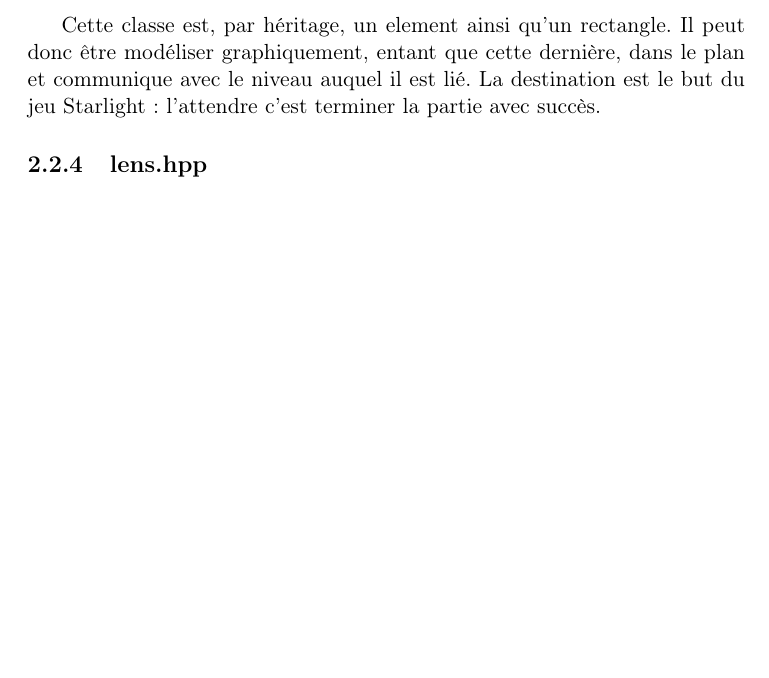
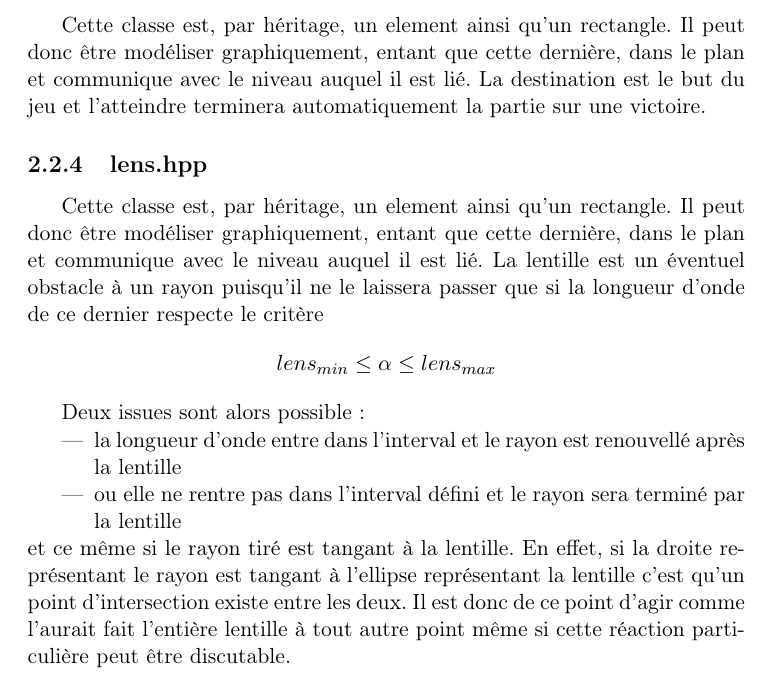
Before and after one commit to ESI1316/Starlight, a LaTeX thesis (rapport/rapport.tex): part of page 9 of 15, cut so that both start at the same text, the shorter picture padded with empty space. Compiled offline with pdfLaTeX.

Commit message:
Rapport WIP

```diff
--- a/rapport/rapport.tex
+++ b/rapport/rapport.tex
@@ -208,8 +208,27 @@ arrêtera ce rayon et en crééra un nouveau qui, lui, aura subit l'action du cr
 Cette classe est, par héritage, un element ainsi qu'un rectangle. Il peut donc
 être modéliser graphiquement, entant que cette dernière, dans le plan et
 communique avec le niveau auquel il est lié. La destination est le but du jeu
-Starlight : l'attendre c'est terminer la partie avec succès.
+et l'atteindre terminera automatiquement la partie sur une victoire.
 \subsection[Lentille]{lens.hpp}
+Cette classe est, par héritage, un element ainsi qu'un rectangle. Il peut donc
+être modéliser graphiquement, entant que cette dernière, dans le plan et
+communique avec le niveau auquel il est lié. La lentille est un éventuel
+obstacle à un rayon puisqu'il ne le laissera passer que si la longueur d'onde de
+ce dernier respecte le critère
+$$lens_{min} \leq \alpha \leq lens_{max}$$
+
+Deux issues sont alors possible :
+\begin{itemize}
+	\item la longueur d'onde entre dans l'interval et le rayon est renouvellé
+		après la lentille
+	\item ou elle ne rentre pas dans l'interval défini et le rayon sera terminé par
+		la lentille
+\end{itemize}
+et ce même si le rayon tiré est tangant à la lentille. En effet, si la droite
+représentant le rayon est tangant à l'ellipse représentant la lentille c'est
+qu'un point d'intersection existe entre les deux. Il est donc de ce point d'agir
+comme l'aurait fait l'entière lentille à tout autre point même si cette
+réaction particulière peut être discutable.
 \subsection[Niveau]{level.hpp}
 \subsection[Createur de niveau]{levelfactory.hpp}
 \subsection[Mirroir]{mirror.hpp}
```
Also changed, not shown: rapport/rapport.pdf, 3 other files.
